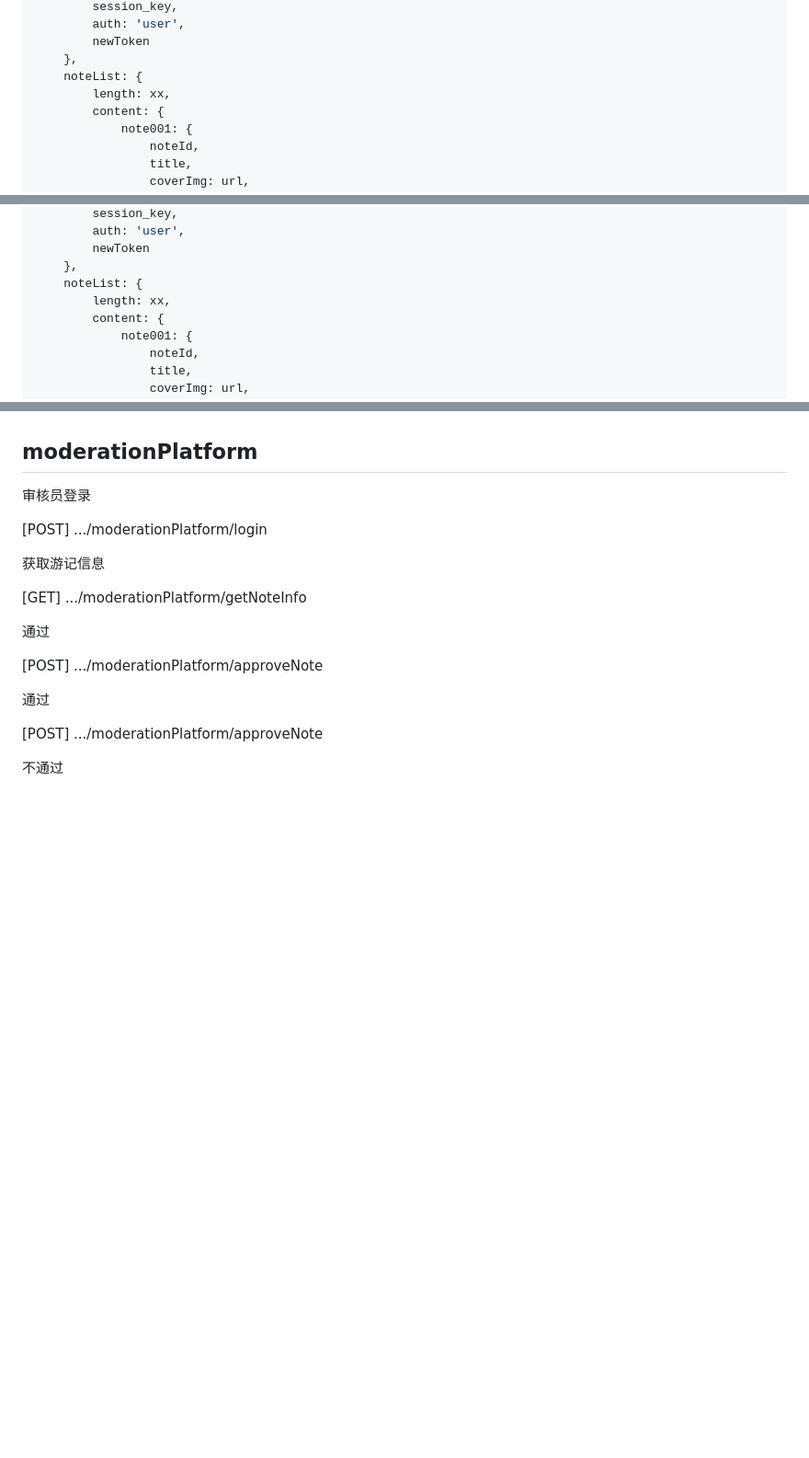
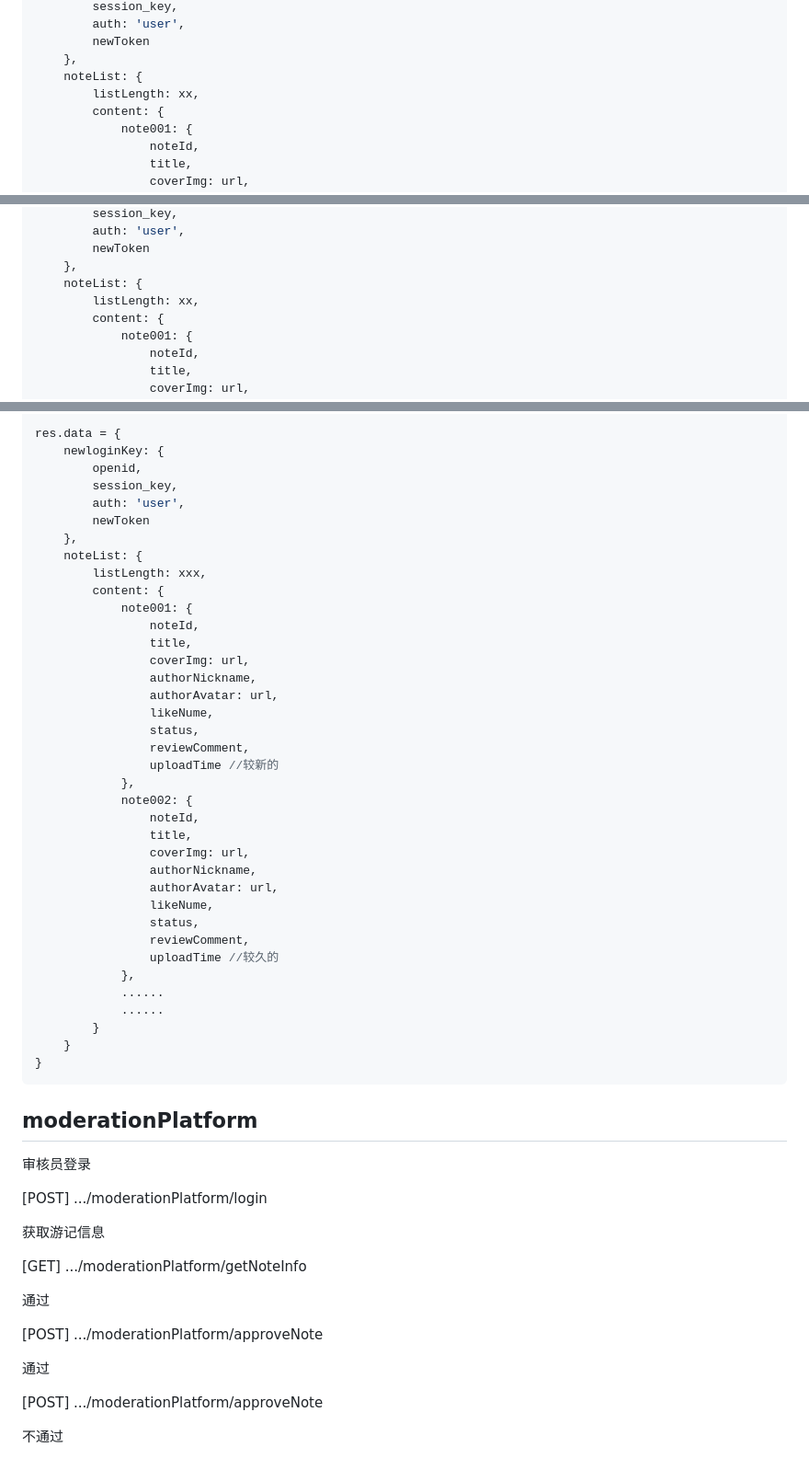
Before and after one commit to pachi-33/NoTimeToTravel, a Markdown page: README.md, 3 parts joined by grey strips. Shown: that part at 92% size. Drawn GitHub-style; blank space fills up the shorter version.

````diff
--- a/README.md
+++ b/README.md
@@ -275,7 +276,7 @@ res.data = {
         newToken
     },
     noteList: {
-        length: xx,
+        listLength: xx,
         content: {
             note001: {
                 noteId,
@@ -341,7 +342,7 @@ res.data = {
         newToken
     },
     noteList: {
-        length: xx,
+        listLength: xx,
         content: {
             note001: {
                 noteId,
@@ -568,4 +728,42 @@ res.data = {
 
+res.data = {
+    newloginKey: {
+        openid,
+        session_key,
+        auth: 'user',
+        newToken
+    },
+    noteList: {
+        listLength: xxx,
+        content: {
+            note001: {
+                noteId,
+                title,
+                coverImg: url,
+                authorNickname,
+                authorAvatar: url,
+                likeNume,
+                status,
+                reviewComment,
+                uploadTime //较新的
+            },
+            note002: {
+                noteId,
+                title,
+                coverImg: url,
+                authorNickname,
+                authorAvatar: url,
+                likeNume,
+                status,
+                reviewComment,
+                uploadTime //较久的
+            },
+            ......
+            ......
+        }
+    }
+}
+```
 
 
 
````
Also changed, not shown: other parts of README.md (+167 -7 lines).
